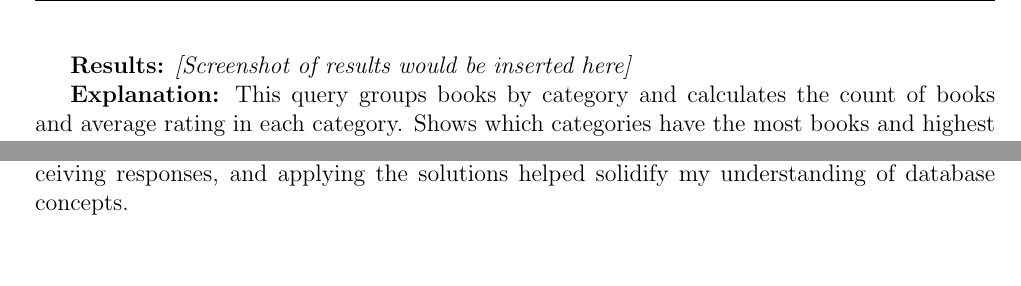
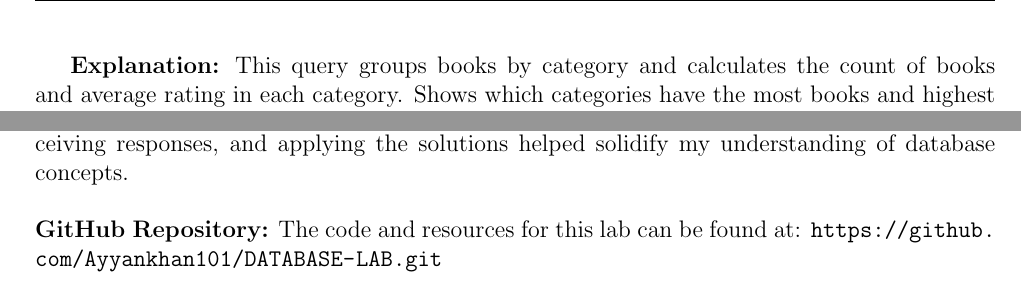
Before and after one commit to Ayyankhan101/DATABASE-LAB, a LaTeX document (pdf/Lab01_AyyanAli_DS2024001.tex): two parts of pages 2 and 13 of 13, joined at a grey line, cut at the place of the change. Compiled offline with pdfLaTeX.

Commit message:
updated the pdf

```diff
--- a/pdf/Lab01_AyyanAli_DS2024001.tex
+++ b/pdf/Lab01_AyyanAli_DS2024001.tex
@@ -9,6 +9,7 @@
 \usepackage{amssymb}
 \usepackage{fancyhdr}
 \usepackage{titlesec}
+\usepackage{url}
 
 % Set page margins - use more balanced margins
 \geometry{a4paper, left=0.8in, right=0.8in, top=1in, bottom=1in}
@@ -106,7 +106,6 @@ GROUP BY category
 ORDER BY average_rating DESC;
 \end{lstlisting}
 
-\textbf{Results:} \textit{[Screenshot of results would be inserted here]}
 
 \textbf{Explanation:} This query groups books by category and calculates the count of books and average rating in each category. Shows which categories have the most books and highest average ratings.
 
@@ -563,4 +559,7 @@ This lab exercise helped me understand the importance of analytical queries in e
 
 Working with AI tools enhanced my learning experience by providing immediate feedback and helping me overcome technical challenges. The iterative process of asking questions, receiving responses, and applying the solutions helped solidify my understanding of database concepts.
 
+\vspace{0.5cm}
+\noindent \textbf{GitHub Repository:} The code and resources for this lab can be found at: \url{https://github.com/Ayyankhan101/DATABASE-LAB.git}
+
 \end{document}
```
Also changed, not shown: pdf/Lab01_AyyanAli_DS2024001.pdf, pdf/Lab01_AyyanAli_DS2024001.tex (4 more changed lines), 3 other files.
